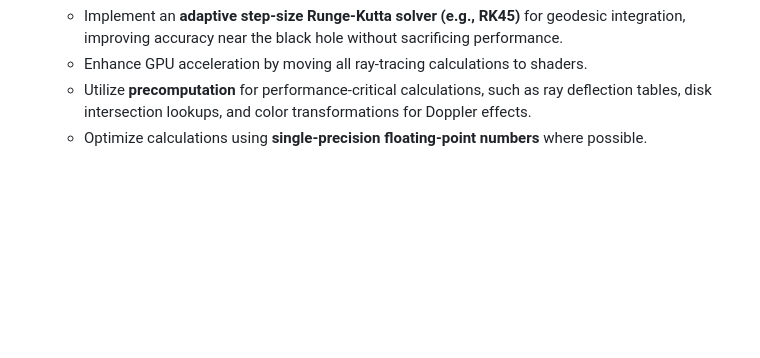
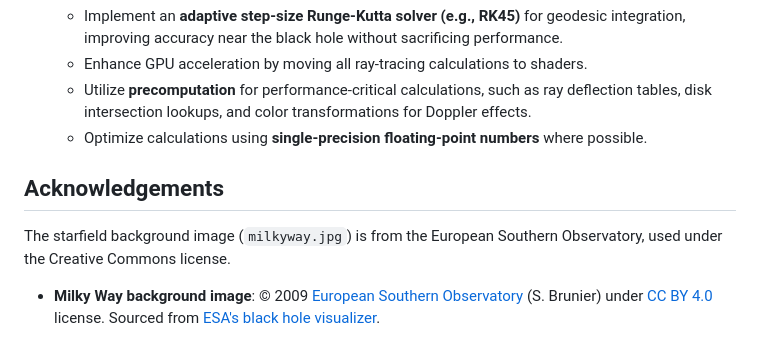
Before and after one commit to james-ralph8555/black-hole-laboratory, a Markdown page: README.md, the part around the change. Drawn GitHub-style; blank space fills up the shorter version.

Commit message:
docs: Add acknowledgement for Milky Way background image
Co-authored-by: aider (gemini/gemini-2.5-pro) <aider@aider.chat>

```diff
--- a/README.md
+++ b/README.md
@@ -225,3 +225,9 @@ This project is designed to be extensible. The current implementation provides a
     - Enhance GPU acceleration by moving all ray-tracing calculations to shaders.
     - Utilize **precomputation** for performance-critical calculations, such as ray deflection tables, disk intersection lookups, and color transformations for Doppler effects.
     - Optimize calculations using **single-precision floating-point numbers** where possible.
+
+## Acknowledgements
+
+The starfield background image (`milkyway.jpg`) is from the European Southern Observatory, used under the Creative Commons license.
+
+- **Milky Way background image**: © 2009 [European Southern Observatory](http://www.eso.org/) (S. Brunier) under [CC BY 4.0](https://creativecommons.org/licenses/by/4.0/deed.en) license. Sourced from [ESA's black hole visualizer](https://www.esa.int/gsp/ACT/phy/Projects/Blackholes/WebGL/).
```
